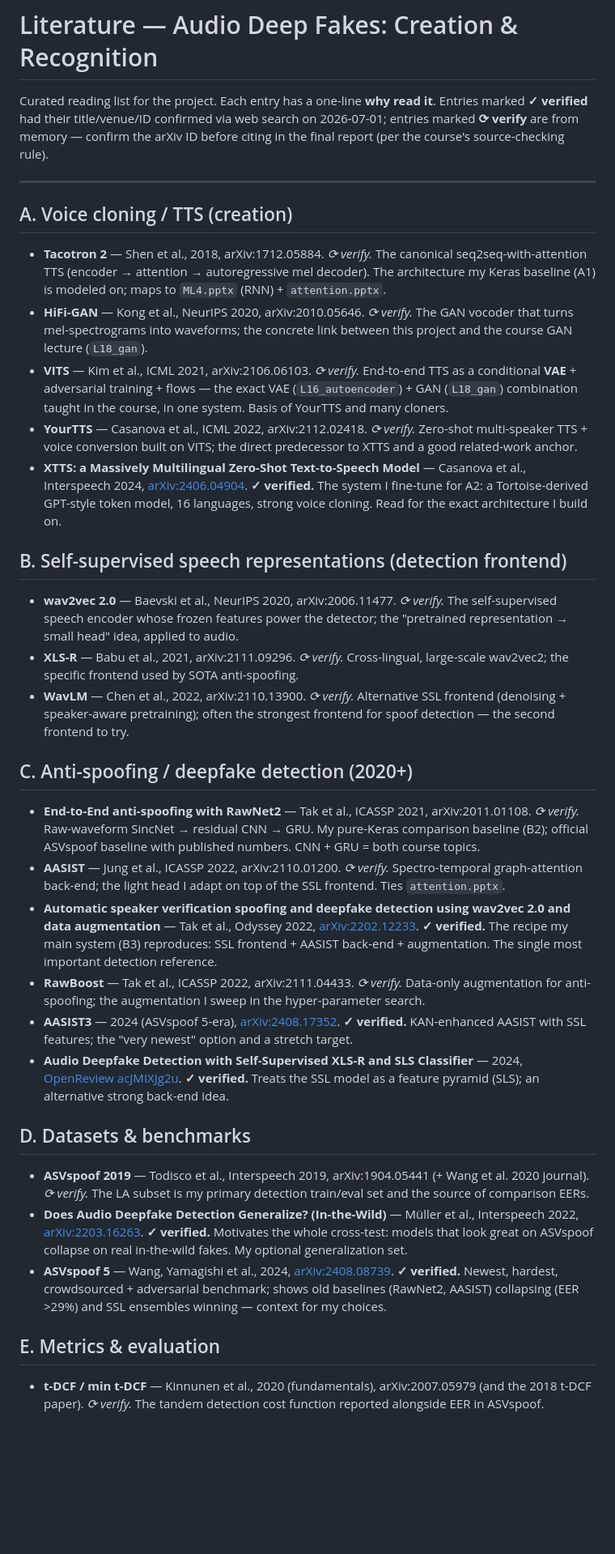
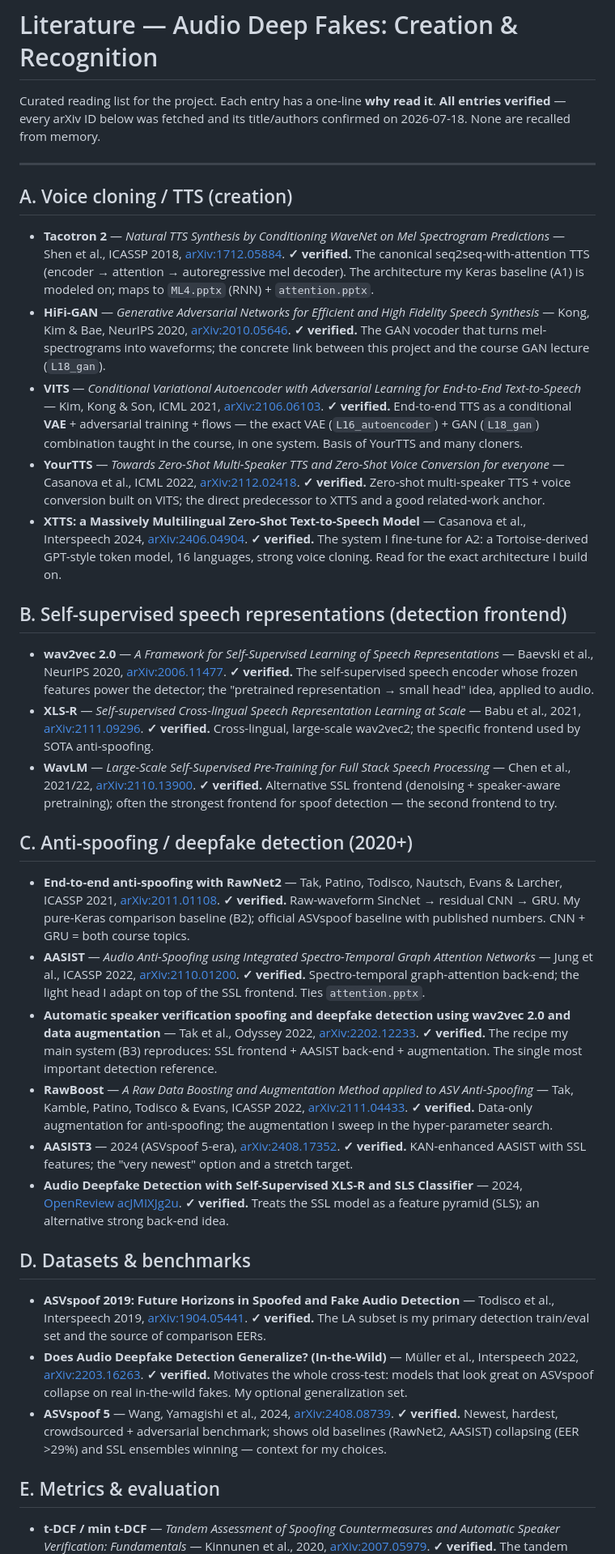
Before and after one commit to AlonRR/audio-deepfake-detection, a Markdown page: docs/literature.md, the part around one of its changes. Shown at 81% size. GitHub-like rendering; blank space fills up the shorter version.

Commit message:
docs(literature): verify every arXiv ID against the actual paper
13 entries were marked 'from memory, verify before citing'. All 13 fetched and
checked against the paper's real title and author list - every ID was correct,
so nothing was fabricated. Now recorded as verified with full titles, and venue
year distinguished from arXiv posting year where they differ (Tacotron 2 posted
2017, ICASSP 2018).

Matters because these go into a submitted report; a wrong citation ID is the
kind of thing that undermines everything around it.

```diff
--- a/docs/literature.md
+++ b/docs/literature.md
@@ -1,26 +1,29 @@
 # Literature — Audio Deep Fakes: Creation & Recognition
 
 Curated reading list for the project. Each entry has a one-line **why read it**.
-Entries marked **✓ verified** had their title/venue/ID confirmed via web search on
-2026-07-01; entries marked **⟳ verify** are from memory — confirm the arXiv ID before
-citing in the final report (per the course's source-checking rule).
+**All entries verified** — every arXiv ID below was fetched and its title/authors
+confirmed on 2026-07-18. None are recalled from memory.
 
 ---
 
 ## A. Voice cloning / TTS (creation)
 
-- **Tacotron 2** — Shen et al., 2018, arXiv:1712.05884. *⟳ verify.*
+- **Tacotron 2** — *Natural TTS Synthesis by Conditioning WaveNet on Mel Spectrogram
+  Predictions* — Shen et al., ICASSP 2018, [arXiv:1712.05884](https://arxiv.org/abs/1712.05884). **✓ verified.**
   The canonical seq2seq-with-attention TTS (encoder → attention → autoregressive mel
   decoder). The architecture my Keras baseline (A1) is modeled on; maps to `ML4.pptx`
   (RNN) + `attention.pptx`.
-- **HiFi-GAN** — Kong et al., NeurIPS 2020, arXiv:2010.05646. *⟳ verify.*
+- **HiFi-GAN** — *Generative Adversarial Networks for Efficient and High Fidelity Speech
+  Synthesis* — Kong, Kim & Bae, NeurIPS 2020, [arXiv:2010.05646](https://arxiv.org/abs/2010.05646). **✓ verified.**
   The GAN vocoder that turns mel-spectrograms into waveforms; the concrete link between
   this project and the course GAN lecture (`L18_gan`).
-- **VITS** — Kim et al., ICML 2021, arXiv:2106.06103. *⟳ verify.*
+- **VITS** — *Conditional Variational Autoencoder with Adversarial Learning for End-to-End
+  Text-to-Speech* — Kim, Kong & Son, ICML 2021, [arXiv:2106.06103](https://arxiv.org/abs/2106.06103). **✓ verified.**
   End-to-end TTS as a conditional **VAE** + adversarial training + flows — the exact
   VAE (`L16_autoencoder`) + GAN (`L18_gan`) combination taught in the course, in one
   system. Basis of YourTTS and many cloners.
-- **YourTTS** — Casanova et al., ICML 2022, arXiv:2112.02418. *⟳ verify.*
+- **YourTTS** — *Towards Zero-Shot Multi-Speaker TTS and Zero-Shot Voice Conversion for
+  everyone* — Casanova et al., ICML 2022, [arXiv:2112.02418](https://arxiv.org/abs/2112.02418). **✓ verified.**
   Zero-shot multi-speaker TTS + voice conversion built on VITS; the direct predecessor
   to XTTS and a good related-work anchor.
 - **XTTS: a Massively Multilingual Zero-Shot Text-to-Speech Model** — Casanova et al.,
@@ -30,22 +33,26 @@ citing in the final report (per the course's source-checking rule).
 
 ## B. Self-supervised speech representations (detection frontend)
 
-- **wav2vec 2.0** — Baevski et al., NeurIPS 2020, arXiv:2006.11477. *⟳ verify.*
+- **wav2vec 2.0** — *A Framework for Self-Supervised Learning of Speech Representations* —
+  Baevski et al., NeurIPS 2020, [arXiv:2006.11477](https://arxiv.org/abs/2006.11477). **✓ verified.**
   The self-supervised speech encoder whose frozen features power the detector; the
   "pretrained representation → small head" idea, applied to audio.
-- **XLS-R** — Babu et al., 2021, arXiv:2111.09296. *⟳ verify.*
+- **XLS-R** — *Self-supervised Cross-lingual Speech Representation Learning at Scale* —
+  Babu et al., 2021, [arXiv:2111.09296](https://arxiv.org/abs/2111.09296). **✓ verified.**
   Cross-lingual, large-scale wav2vec2; the specific frontend used by SOTA anti-spoofing.
-- **WavLM** — Chen et al., 2022, arXiv:2110.13900. *⟳ verify.*
+- **WavLM** — *Large-Scale Self-Supervised Pre-Training for Full Stack Speech Processing* —
+  Chen et al., 2021/22, [arXiv:2110.13900](https://arxiv.org/abs/2110.13900). **✓ verified.**
   Alternative SSL frontend (denoising + speaker-aware pretraining); often the strongest
   frontend for spoof detection — the second frontend to try.
 
 ## C. Anti-spoofing / deepfake detection (2020+)
 
-- **End-to-End anti-spoofing with RawNet2** — Tak et al., ICASSP 2021, arXiv:2011.01108.
-  *⟳ verify.*
+- **End-to-end anti-spoofing with RawNet2** — Tak, Patino, Todisco, Nautsch, Evans &
+  Larcher, ICASSP 2021, [arXiv:2011.01108](https://arxiv.org/abs/2011.01108). **✓ verified.**
   Raw-waveform SincNet → residual CNN → GRU. My pure-Keras comparison baseline (B2);
   official ASVspoof baseline with published numbers. CNN + GRU = both course topics.
-- **AASIST** — Jung et al., ICASSP 2022, arXiv:2110.01200. *⟳ verify.*
+- **AASIST** — *Audio Anti-Spoofing using Integrated Spectro-Temporal Graph Attention
+  Networks* — Jung et al., ICASSP 2022, [arXiv:2110.01200](https://arxiv.org/abs/2110.01200). **✓ verified.**
   Spectro-temporal graph-attention back-end; the light head I adapt on top of the SSL
   frontend. Ties `attention.pptx`.
 - **Automatic speaker verification spoofing and deepfake detection using wav2vec 2.0 and
@@ -53,7 +60,9 @@ citing in the final report (per the course's source-checking rule).
   [arXiv:2202.12233](https://arxiv.org/abs/2202.12233). **✓ verified.**
   The recipe my main system (B3) reproduces: SSL frontend + AASIST back-end + augmentation.
   The single most important detection reference.
-- **RawBoost** — Tak et al., ICASSP 2022, arXiv:2111.04433. *⟳ verify.*
+- **RawBoost** — *A Raw Data Boosting and Augmentation Method applied to ASV Anti-Spoofing*
+  — Tak, Kamble, Patino, Todisco & Evans, ICASSP 2022,
+  [arXiv:2111.04433](https://arxiv.org/abs/2111.04433). **✓ verified.**
   Data-only augmentation for anti-spoofing; the augmentation I sweep in the
   hyper-parameter search.
 - **AASIST3** — 2024 (ASVspoof 5-era),
@@ -65,8 +74,8 @@ citing in the final report (per the course's source-checking rule).
 
 ## D. Datasets & benchmarks
 
-- **ASVspoof 2019** — Todisco et al., Interspeech 2019, arXiv:1904.05441 (+ Wang et al.
-  2020 journal). *⟳ verify.*
+- **ASVspoof 2019: Future Horizons in Spoofed and Fake Audio Detection** — Todisco et al.,
+  Interspeech 2019, [arXiv:1904.05441](https://arxiv.org/abs/1904.05441). **✓ verified.**
   The LA subset is my primary detection train/eval set and the source of comparison EERs.
 - **Does Audio Deepfake Detection Generalize? (In-the-Wild)** — Müller et al.,
   Interspeech 2022, [arXiv:2203.16263](https://arxiv.org/abs/2203.16263). **✓ verified.**
@@ -79,6 +88,7 @@ citing in the final report (per the course's source-checking rule).
 
 ## E. Metrics & evaluation
 
-- **t-DCF / min t-DCF** — Kinnunen et al., 2020 (fundamentals), arXiv:2007.05979
-  (and the 2018 t-DCF paper). *⟳ verify.*
+- **t-DCF / min t-DCF** — *Tandem Assessment of Spoofing Countermeasures and Automatic
+  Speaker Verification: Fundamentals* — Kinnunen et al., 2020,
+  [arXiv:2007.05979](https://arxiv.org/abs/2007.05979). **✓ verified.**
   The tandem detection cost function reported alongside EER in ASVspoof.
```
Also changed, not shown: other parts of docs/literature.md (+8 -4 lines).
